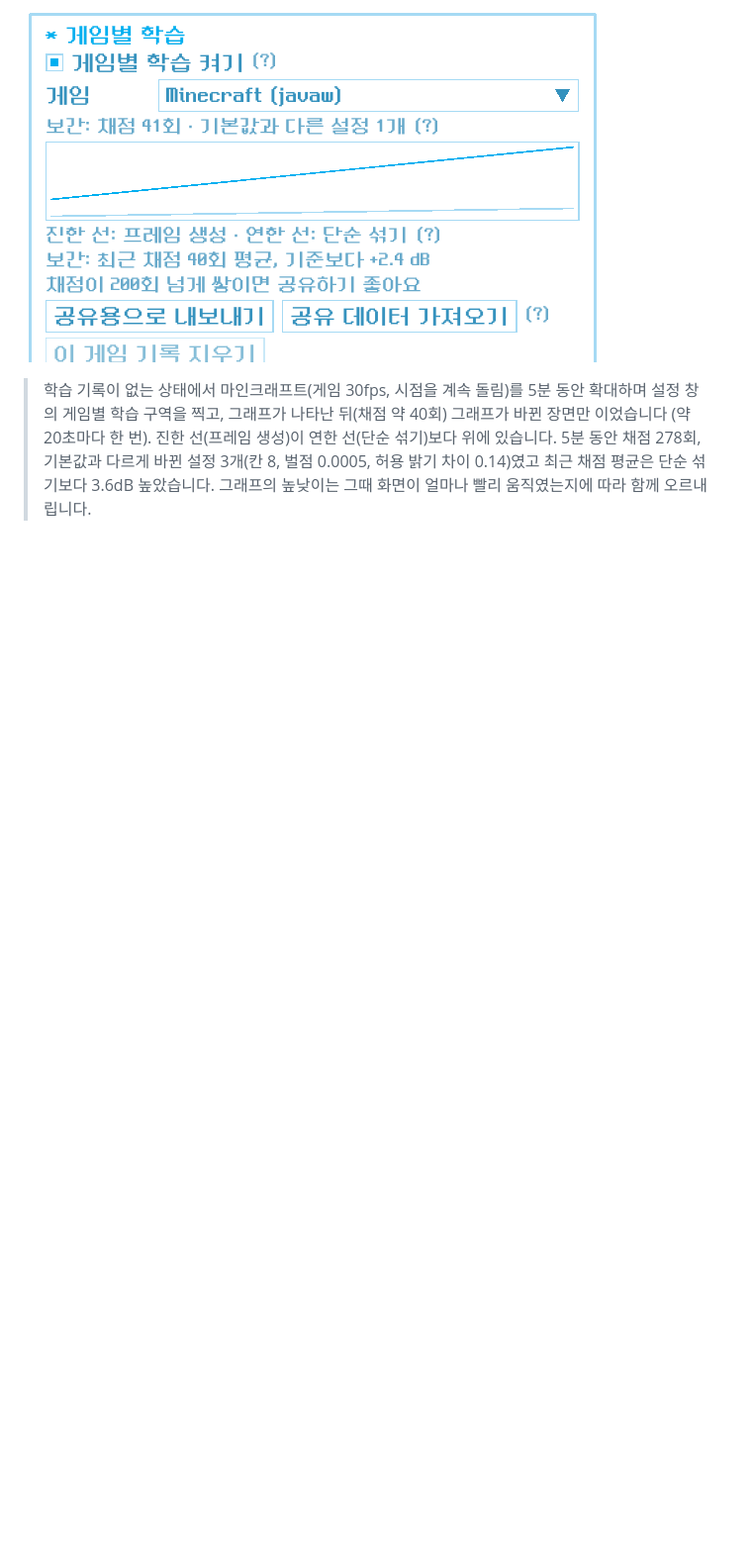
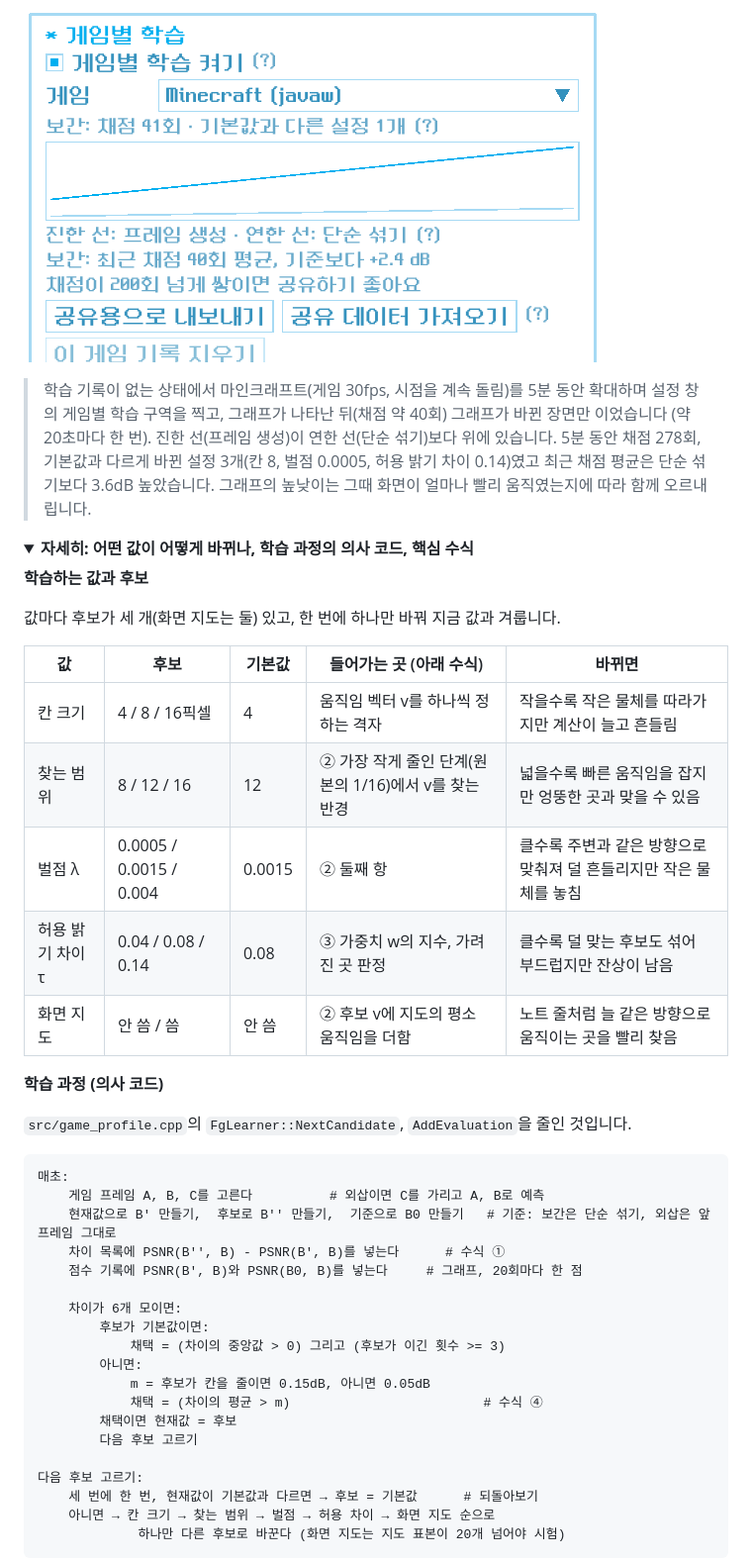
Before and after one commit to kojunpyo/OpenScaler, a Markdown page: README.md, the part around one of its changes. Shown at 99% size. Drawn GitHub-style; folded sections open; blank space fills up the shorter version.

Commit message:
Explain per-game learning in detail in a folded section
Add a details block to README 5.1 with the learned values and their
options, pseudo-code of the learning loop, and an image of the core
formulas (scoring, motion search, compositing, adoption).

Co-Authored-By: Claude Opus 5.5 <noreply@anthropic.com>

````diff
--- a/README.md
+++ b/README.md
@@ -364,3 +364,45 @@ OpenScaler는 프레임 생성을 켜고 게임을 확대하는 동안 스스로
 ![게임별 학습: 처음 보는 게임에서 채점이 쌓이며 점수 그래프가 그려지는 모습](docs/learning.gif)
 
 > 학습 기록이 없는 상태에서 마인크래프트(게임 30fps, 시점을 계속 돌림)를 5분 동안 확대하며 설정 창의 게임별 학습 구역을 찍고, 그래프가 나타난 뒤(채점 약 40회) 그래프가 바뀐 장면만 이었습니다 (약 20초마다 한 번). 진한 선(프레임 생성)이 연한 선(단순 섞기)보다 위에 있습니다. 5분 동안 채점 278회, 기본값과 다르게 바뀐 설정 3개(칸 8, 벌점 0.0005, 허용 밝기 차이 0.14)였고 최근 채점 평균은 단순 섞기보다 3.6dB 높았습니다. 그래프의 높낮이는 그때 화면이 얼마나 빨리 움직였는지에 따라 함께 오르내립니다.
+
+<details>
+<summary><b>자세히: 어떤 값이 어떻게 바뀌나, 학습 과정의 의사 코드, 핵심 수식</b></summary>
+
+**학습하는 값과 후보**
+
+값마다 후보가 세 개(화면 지도는 둘) 있고, 한 번에 하나만 바꿔 지금 값과 겨룹니다.
+
+| 값 | 후보 | 기본값 | 들어가는 곳 (아래 수식) | 바뀌면 |
+|---|---|---|---|---|
+| 칸 크기 | 4 / 8 / 16픽셀 | 4 | 움직임 벡터 v를 하나씩 정하는 격자 | 작을수록 작은 물체를 따라가지만 계산이 늘고 흔들림 |
+| 찾는 범위 | 8 / 12 / 16 | 12 | ② 가장 작게 줄인 단계(원본의 1/16)에서 v를 찾는 반경 | 넓을수록 빠른 움직임을 잡지만 엉뚱한 곳과 맞을 수 있음 |
+| 벌점 λ | 0.0005 / 0.0015 / 0.004 | 0.0015 | ② 둘째 항 | 클수록 주변과 같은 방향으로 맞춰져 덜 흔들리지만 작은 물체를 놓침 |
+| 허용 밝기 차이 τ | 0.04 / 0.08 / 0.14 | 0.08 | ③ 가중치 w의 지수, 가려진 곳 판정 | 클수록 덜 맞는 후보도 섞어 부드럽지만 잔상이 남음 |
+| 화면 지도 | 안 씀 / 씀 | 안 씀 | ② 후보 v에 지도의 평소 움직임을 더함 | 노트 줄처럼 늘 같은 방향으로 움직이는 곳을 빨리 찾음 |
+
+**학습 과정 (의사 코드)**
+
+`src/game_profile.cpp`의 `FgLearner::NextCandidate`, `AddEvaluation`을 줄인 것입니다.
+
+```text
+매초:
+    게임 프레임 A, B, C를 고른다          # 외삽이면 C를 가리고 A, B로 예측
+    현재값으로 B' 만들기,  후보로 B'' 만들기,  기준으로 B0 만들기   # 기준: 보간은 단순 섞기, 외삽은 앞 프레임 그대로
+    차이 목록에 PSNR(B'', B) - PSNR(B', B)를 넣는다      # 수식 ①
+    점수 기록에 PSNR(B', B)와 PSNR(B0, B)를 넣는다     # 그래프, 20회마다 한 점
+
+    차이가 6개 모이면:
+        후보가 기본값이면:
+            채택 = (차이의 중앙값 > 0) 그리고 (후보가 이긴 횟수 >= 3)
+        아니면:
+            m = 후보가 칸을 줄이면 0.15dB, 아니면 0.05dB
+            채택 = (차이의 평균 > m)                         # 수식 ④
+        채택이면 현재값 = 후보
+        다음 후보 고르기
+
+다음 후보 고르기:
+    세 번에 한 번, 현재값이 기본값과 다르면 → 후보 = 기본값      # 되돌아보기
+    아니면 → 칸 크기 → 찾는 범위 → 벌점 → 허용 차이 → 화면 지도 순으로
+             하나만 다른 후보로 바꾼다 (화면 지도는 지도 표본이 20개 넘어야 시험)
+```
+
````
Also changed, not shown: other parts of README.md (+15 -0 lines), docs/learning_formulas.png (added).
